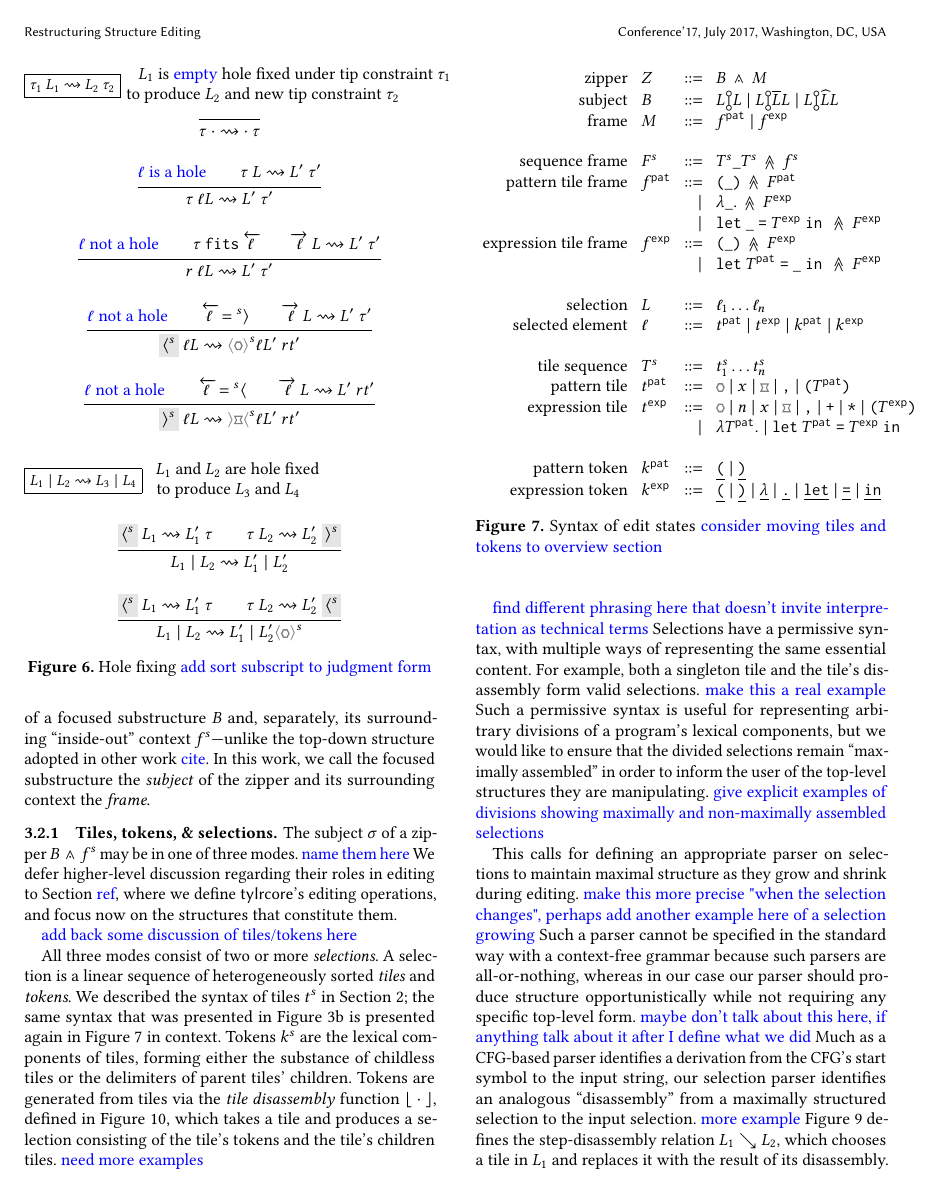
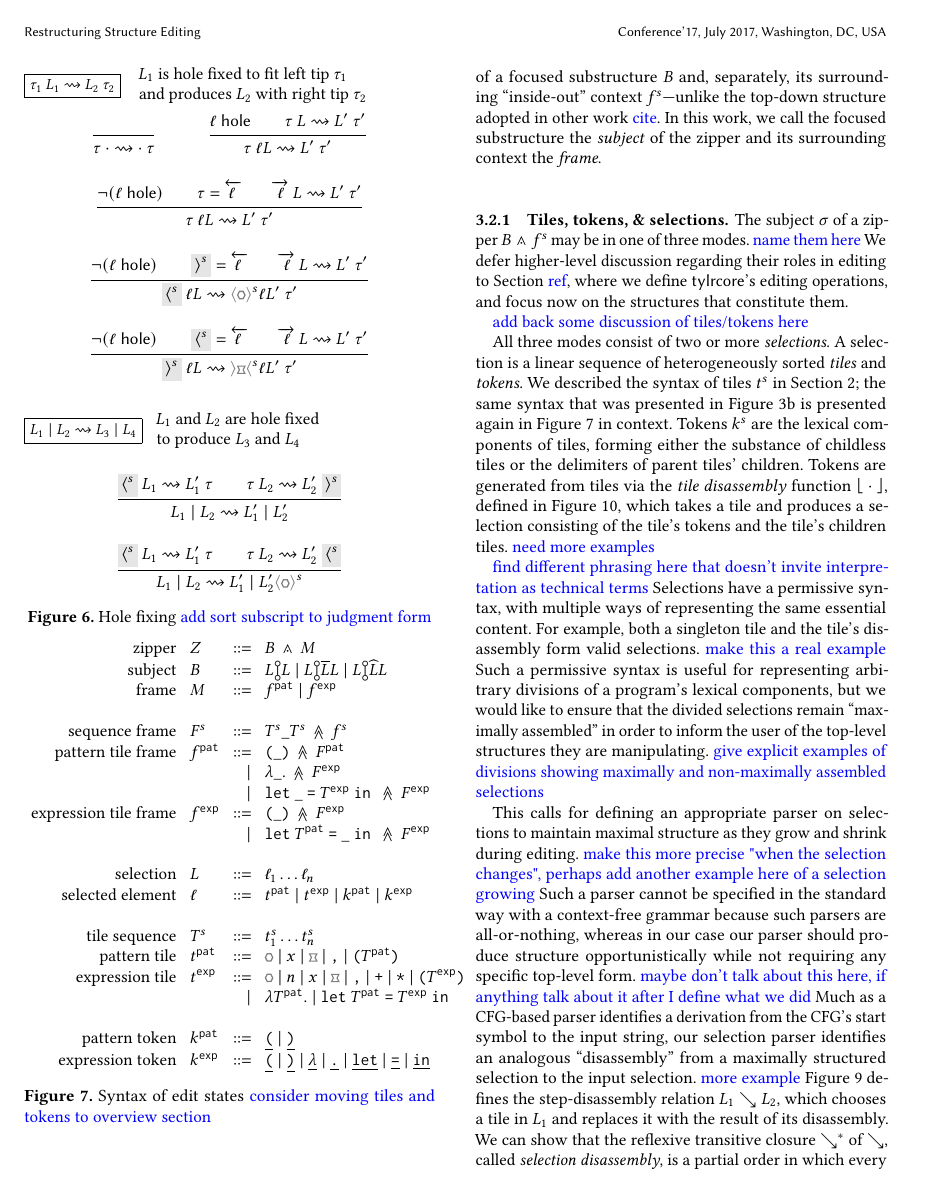
Before and after one commit to dm0n3y/prelim-paper, a LaTeX paper (prelim-paper.tex, which reads hole-fixing-judgment.tex, macros.tex): page 9 of 13. Compiled offline with pdfLaTeX.

Commit message:
clean up hole fixing judgments

```diff
--- a/hole-fixing-judgment.tex
+++ b/hole-fixing-judgment.tex
@@ -36,40 +36,40 @@
   \judgbox{
     \fixHolesSelection{\tip_1}{\selection_1}{\selection_2}{\tip_2}
   }{
-    $\selection_1$ is \note{empty} hole fixed under tip constraint $\tip_1$ \\
-    to produce $\selection_2$ and new tip constraint $\tip_2$
+    $\selection_1$ is hole fixed to fit left tip $\tau_1$ \\
+    \ \ \ and produces $\selection_2$ with right tip $\tip_2$
   }
   \begin{mathpar}
     \inferrule[]{
     }{
       \fixHolesSelection{\tip}{\cdot}{\cdot}{\tip}
-    } \\
+    } \hspace{30pt}
     \inferrule[]{
-      \text{\note{$\selem$ is a hole}} \\
+      \ishole{\selem} \\
       \fixHolesSelection{\tip}{\selection}{\selection'}{\tip'}
     }{
       \fixHolesSelection{\tip}{\selem\selection}{\selection'}{\tip'}
     } \\
     \inferrule[]{
-      \text{\note{$\selem$ not a hole}} \\
-      \fits{\tip}{\leftTip{\selem}} \\
+      \neg(\ishole{\selem}) \\
+      \tip = \leftTip{\selem} \\
       \fixHolesSelection{\rightTip{\selem}}{\selection}{\selection'}{\tip'}
     }{
-      \fixHolesSelection{r}{\selem\selection}{\selection'}{\tip'}
+      \fixHolesSelection{\tip}{\selem\selection}{\selection'}{\tip'}
     } \\
     \inferrule[]{
-      \text{\note{$\selem$ not a hole}} \\
-      \leftTip{\selem} = \ltipconc{s} \\
+      \neg(\ishole{\selem}) \\
+      \rrtip{s} = \leftTip{\selem} \\
       \fixHolesSelection{\rightTip{\selem}}{\selection}{\selection'}{\tip'}
     }{
-      \fixHolesSelection{\lltip{s}}{\selem\selection}{\optile{\ophole}^s\selem\selection'}{\rTip'}
+      \fixHolesSelection{\lltip{s}}{\selem\selection}{\optile{\ophole}^s\selem\selection'}{\tip'}
     } \\
     \inferrule[]{
-      \text{\note{$\selem$ not a hole}} \\
-      \leftTip{\selem} = \ltipconv{s} \\
-      \fixHolesSelection{\rightTip{\selem}}{\selection}{\selection'}{\rTip'}
+      \neg(\ishole{\selem}) \\
+      \lltip{s} = \leftTip{\selem} \\
+      \fixHolesSelection{\rightTip{\selem}}{\selection}{\selection'}{\tip'}
     }{
-      \fixHolesSelection{\rrtip{s}}{\selem\selection}{\bintile{\binhole}^s\selem\selection'}{\rTip'}
+      \fixHolesSelection{\rrtip{s}}{\selem\selection}{\bintile{\binhole}^s\selem\selection'}{\tip'}
     } \\
   \end{mathpar}
 
--- a/macros.tex
+++ b/macros.tex
@@ -149,6 +149,8 @@
 \newcommand{\filterTiles}[2]{\mathsf{filterTiles}_{#1}(#2)}
 
 % \newcommand{\fixholes}[4]{#1~#2~#3\rightsquigarrow#4}
+
+\newcommand{\ishole}[1]{#1~\mathsf{hole}}
 
 \newcommand{\fixHolesSelection}[4]{#1~#2\rightsquigarrow#3~#4}
 \newcommand{\fixHolesSelections}[4]{#1\mid#2\rightsquigarrow#3\mid#4}
```
